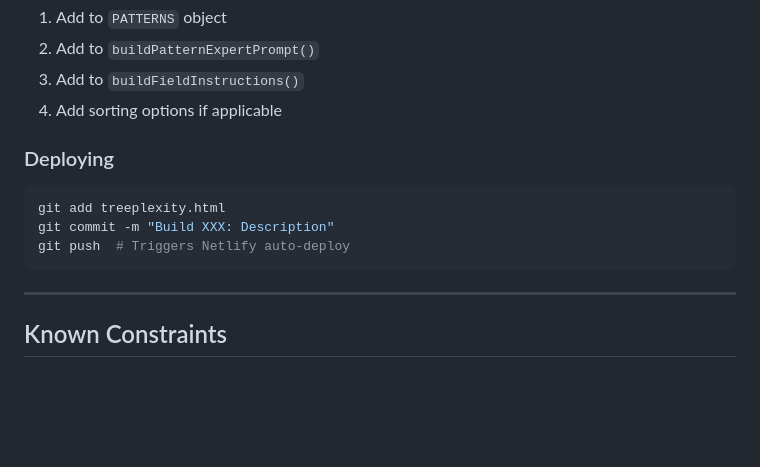
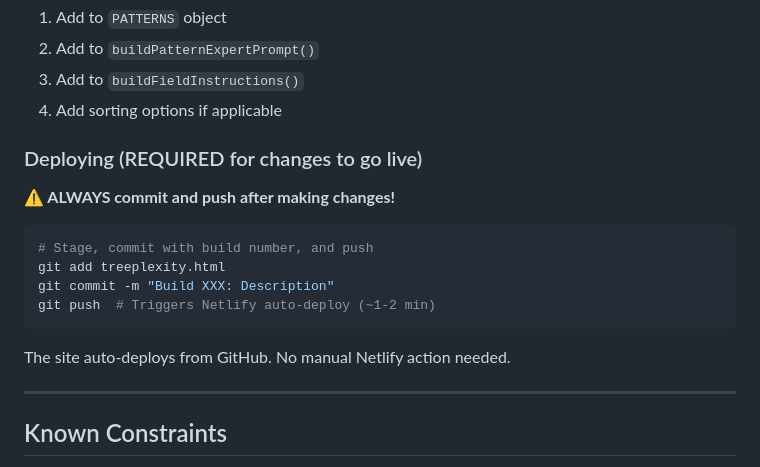
Before and after one commit to Prairie2Cloud/treelisty, a Markdown page: docs/AI-CONTEXT.md, the part around one of its changes. Drawn GitHub-style; blank space fills up the shorter version.

````diff
--- a/docs/AI-CONTEXT.md
+++ b/docs/AI-CONTEXT.md
@@ -153,12 +176,18 @@ capexTree = {
 3. Add to `buildFieldInstructions()`
 4. Add sorting options if applicable
 
-### Deploying
+### Deploying (REQUIRED for changes to go live)
+
+**⚠️ ALWAYS commit and push after making changes!**
+
 ```bash
+# Stage, commit with build number, and push
 git add treeplexity.html
 git commit -m "Build XXX: Description"
-git push  # Triggers Netlify auto-deploy
+git push  # Triggers Netlify auto-deploy (~1-2 min)
 ```
+
+The site auto-deploys from GitHub. No manual Netlify action needed.
 
 ---
 
````
Also changed, not shown: other parts of docs/AI-CONTEXT.md (+37 -13 lines).
